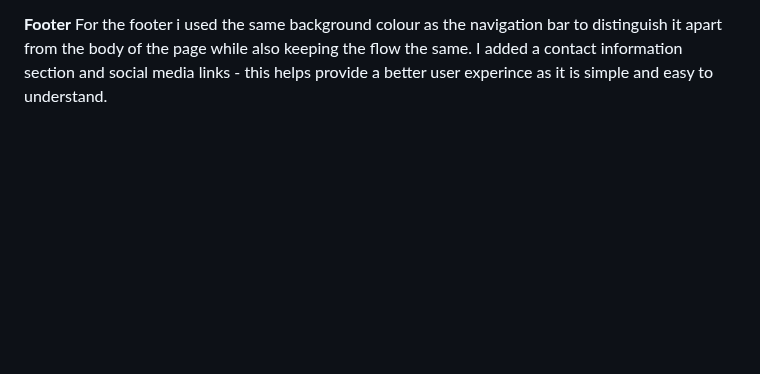
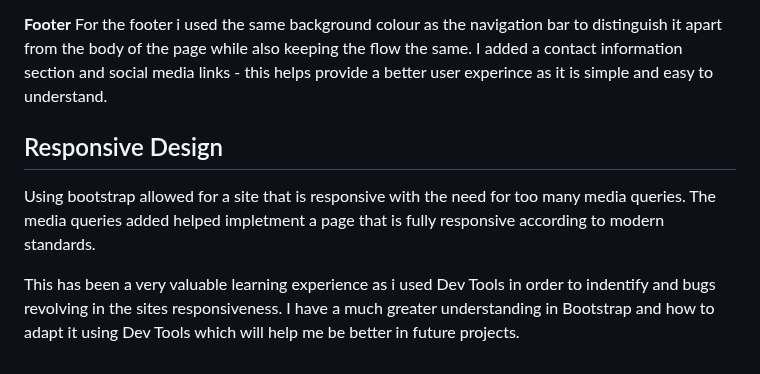
Before and after one commit to LorealCI/the-happy-place, a Markdown page: README.md, the part around the change. GitHub-like rendering; blank space fills up the shorter version.

Commit message:
added Resposnsive design section to .README file

```diff
--- a/README.md
+++ b/README.md
@@ -101,3 +101,8 @@ I opted to use bootstrap cards for links to the main content of the page, this a
 
 **Footer**
 For the footer i used the same background colour as the navigation bar to distinguish it apart from the body of the page while also keeping the flow the same. I added a contact information section and social media links -  this helps provide a better user experince as it is simple and easy to understand.
+
+## Responsive Design
+Using bootstrap allowed for a site that is responsive with the need for too many media queries. The media queries added helped impletment a page that is fully responsive according to modern standards.
+
+This has been a very valuable learning experience as i used Dev Tools in order to indentify and bugs revolving in the sites responsiveness. I have a much greater understanding in Bootstrap and how to adapt it using Dev Tools which will help me be better in future projects.
```
